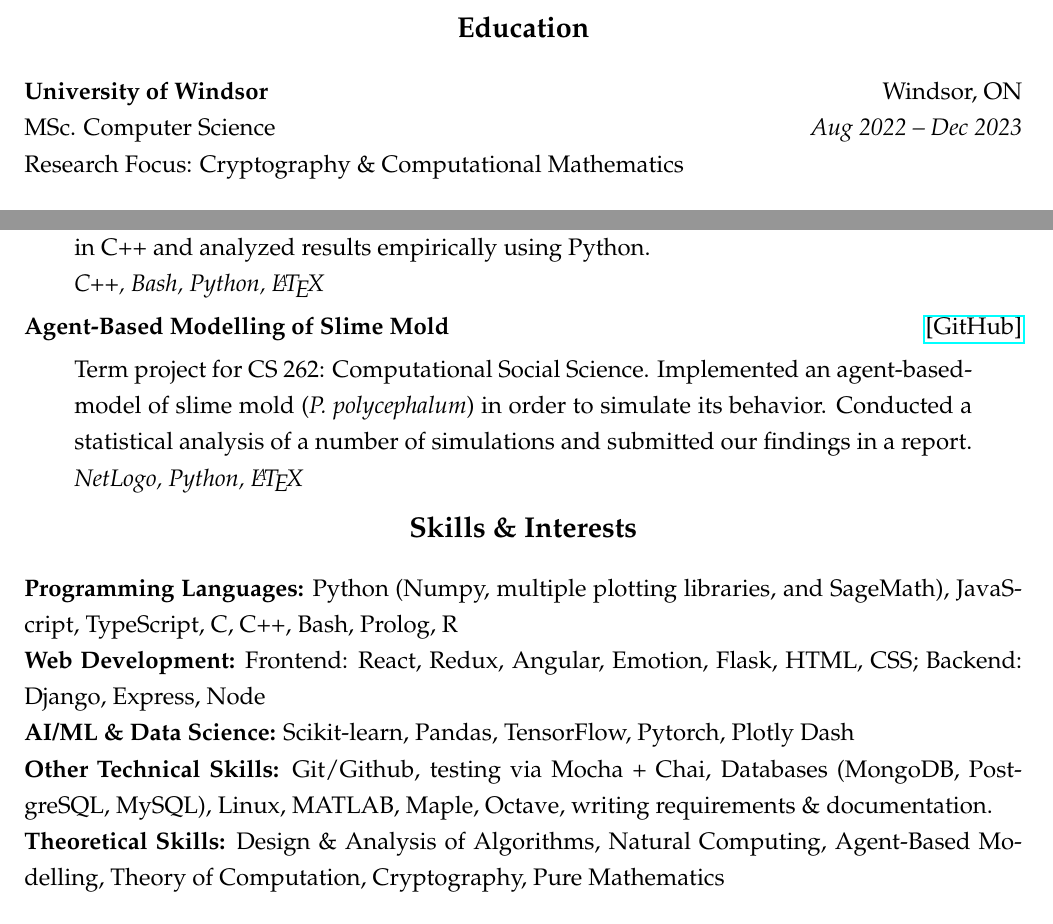
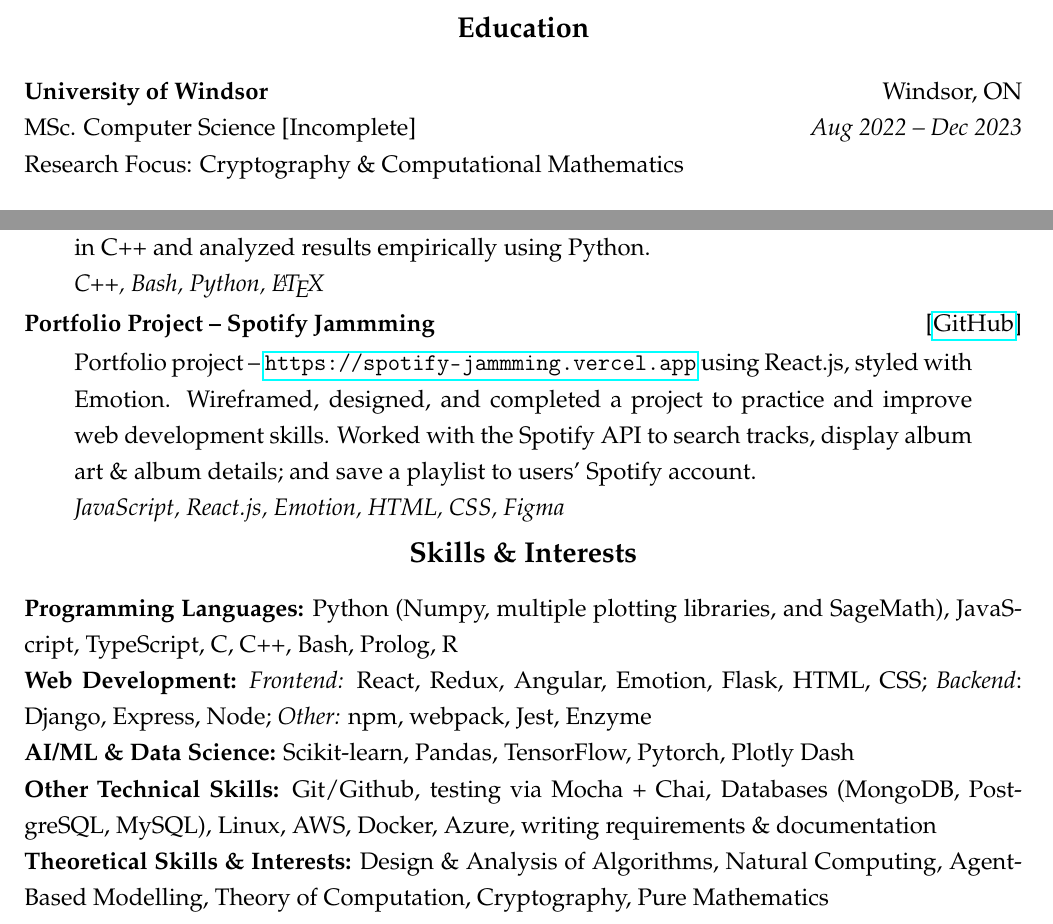
Before and after one commit to m-usaid99/resume, a LaTeX CV (resume_usaidrehman.tex): two parts of pages 1 and 2 of 2, joined at a grey line, cut so that both start at the same text. Compiled offline with pdfLaTeX.

Commit message:
updated project

```diff
--- a/resume_usaidrehman.tex
+++ b/resume_usaidrehman.tex
@@ -33,7 +33,7 @@
 
 \textbf{University of Windsor} \hfill Windsor, ON
 
-MSc. Computer Science \hfill \textit{Aug 2022 -- Dec 2023}
+MSc. Computer Science [Incomplete] \hfill \textit{Aug 2022 -- Dec 2023}
 
 Research Focus: Cryptography \& Computational Mathematics
 
@@ -132,14 +132,22 @@ GRE Score: 318, TOEFL iBT: 112
 }
 \end{center}
 
-\textbf{Agent-Based Modelling of Slime Mold} \hfill {\href{https://github.com/hurryingauto3/CS262-Computational-Social-Science}{[GitHub]}}
-\begin{center}
-    \parbox{0.9\linewidth}{
-        Term project for CS 262: Computational Social Science. Implemented an agent-based-model of slime mold (\textit{P. polycephalum}) in order to simulate its behavior. Conducted a statistical analysis of a number of simulations and submitted our findings in a report.
+% \textbf{Agent-Based Modelling of Slime Mold} \hfill {\href{https://github.com/hurryingauto3/CS262-Computational-Social-Science}{[GitHub]}}
+% \begin{center}
+%     \parbox{0.9\linewidth}{
+%         Term project for CS 262: Computational Social Science. Implemented an agent-based-model of slime mold (\textit{P. polycephalum}) in order to simulate its behavior. Conducted a statistical analysis of a number of simulations and submitted our findings in a report.
 
-    \textit{NetLogo, Python, \LaTeX}
-    }
-\end{center}
+%     \textit{NetLogo, Python, \LaTeX}
+%     }
+% \end{center}
+\textbf{Portfolio Project -- Spotify Jammming} \hfill [\href{https://github.com/m-usaid99/spotify-jammming}{GitHub}]
+    \begin{center}
+        \parbox{0.9\linewidth}{
+            Portfolio project -- \url{https://spotify-jammming.vercel.app} using React.js, styled with Emotion. Wireframed, designed, and completed a project to practice and improve web development skills. Worked with the Spotify API to search tracks, display album art \& album details; and save a playlist to users' Spotify account.
+
+            \textit{JavaScript, React.js, Emotion, HTML, CSS, Figma}
+        }
+    \end{center}
 
 \begin{center}
     \large\textbf{Skills \& Interests}
@@ -147,14 +155,14 @@ GRE Score: 318, TOEFL iBT: 112
 
 \textbf{Programming Languages:} Python (Numpy, multiple plotting libraries, and SageMath), JavaScript, TypeScript, C, C++, Bash, Prolog, R
 
-\textbf{Web Development:} Frontend: React, Redux, Angular, Emotion, Flask, HTML, CSS; Backend: Django, Express, Node
+\textbf{Web Development:} \textit{Frontend:} React, Redux, Angular, Emotion, Flask, HTML, CSS; \textit{Backend}: Django, Express, Node; \textit{Other:} npm, webpack, Jest, Enzyme
 % \textbf{Language:} List foreign languages and your level of fluency
 
 \textbf{AI/ML \& Data Science:} Scikit-learn, Pandas, TensorFlow, Pytorch, Plotly Dash
 
-\textbf{Other Technical Skills:} Git/Github, testing via Mocha + Chai, Databases (MongoDB, PostgreSQL, MySQL), Linux, MATLAB, Maple, Octave, writing requirements \& documentation.
+\textbf{Other Technical Skills:} Git/Github, testing via Mocha + Chai, Databases (MongoDB, PostgreSQL, MySQL), Linux, AWS, Docker, Azure, writing requirements \& documentation
 
-\textbf{Theoretical Skills:} Design \& Analysis of Algorithms, Natural Computing, Agent-Based Modelling, Theory of Computation, Cryptography, Pure Mathematics
+\textbf{Theoretical Skills \& Interests:} Design \& Analysis of Algorithms, Natural Computing, Agent-Based Modelling, Theory of Computation, Cryptography, Pure Mathematics
 
 
 \end{document}
```
Also changed, not shown: resume_usaidrehman.pdf.
